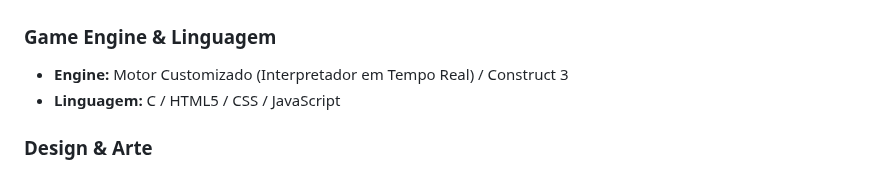
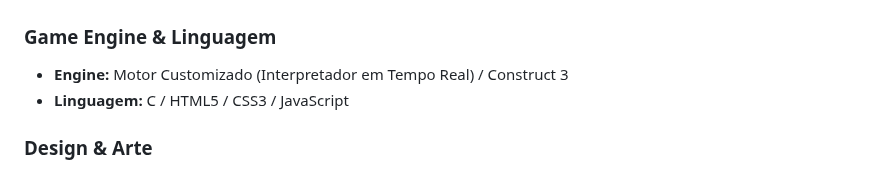
Before and after one commit to eucoradin/Landing-page-P.I, a Markdown page: README.md, the part around the change. Drawn GitHub-style.

Commit message:
Update language specification in README
Updated the language specification from CSS to CSS3.

```diff
--- a/README.md
+++ b/README.md
@@ -47,7 +47,7 @@ A identidade visual, moodboard, prototipagem e apresentações (decks) do projet
 
 ### Game Engine & Linguagem
 - **Engine:** Motor Customizado (Interpretador em Tempo Real) / Construct 3
-- **Linguagem:** C / HTML5 / CSS / JavaScript
+- **Linguagem:** C / HTML5 / CSS3 / JavaScript
 
 ### Design & Arte
 - **Prototipagem e Apresentação:** [Figma](https://www.figma.com/proto/oSuJvfu0dgF07bQObHChcw/JOGO-M.E.C?node-id=148-1315&p=f&t=OIdDgVYyjjfiVp14-0&scaling=min-zoom&content-scaling=fixed&page-id=0%3A1&starting-point-node-id=148%3A1315)]
```
